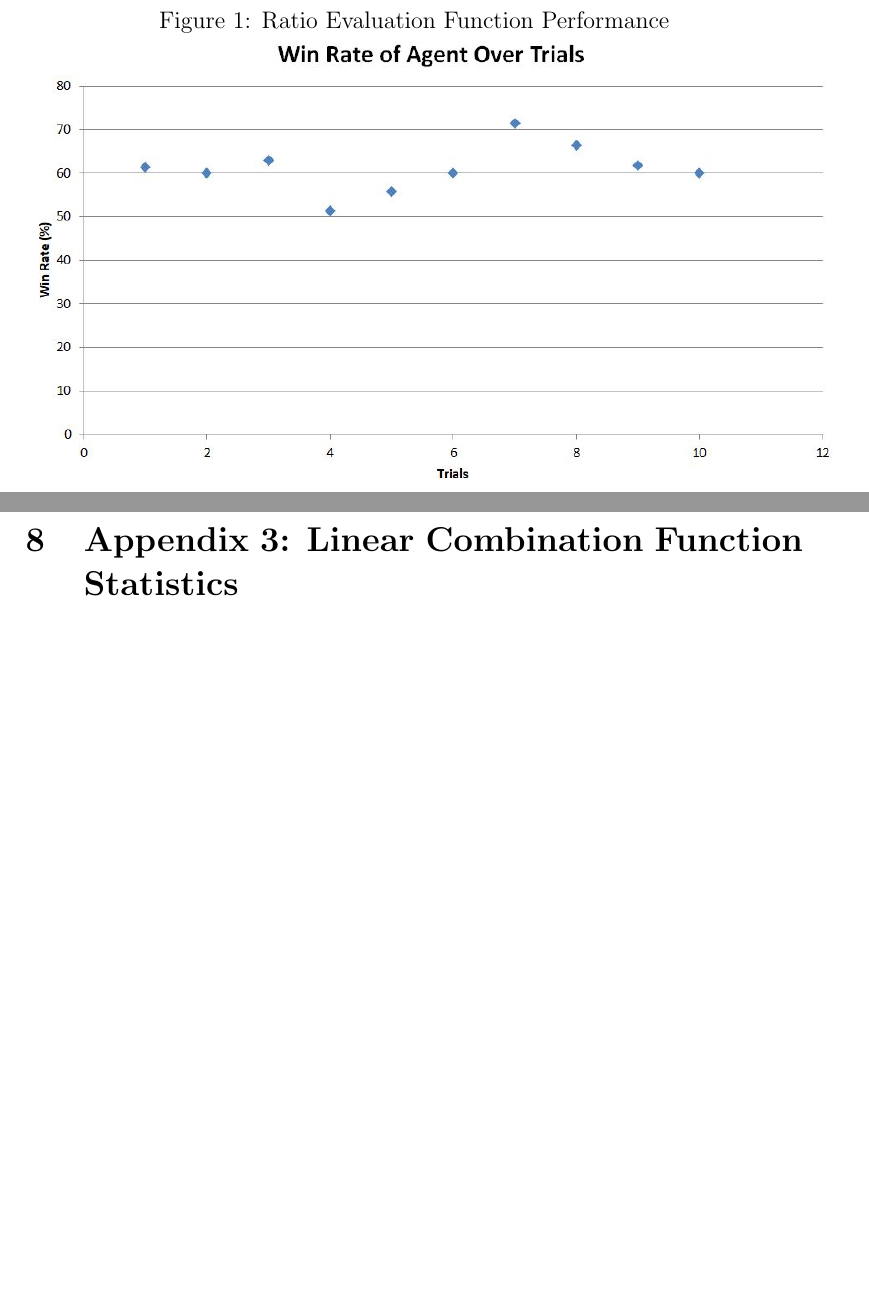
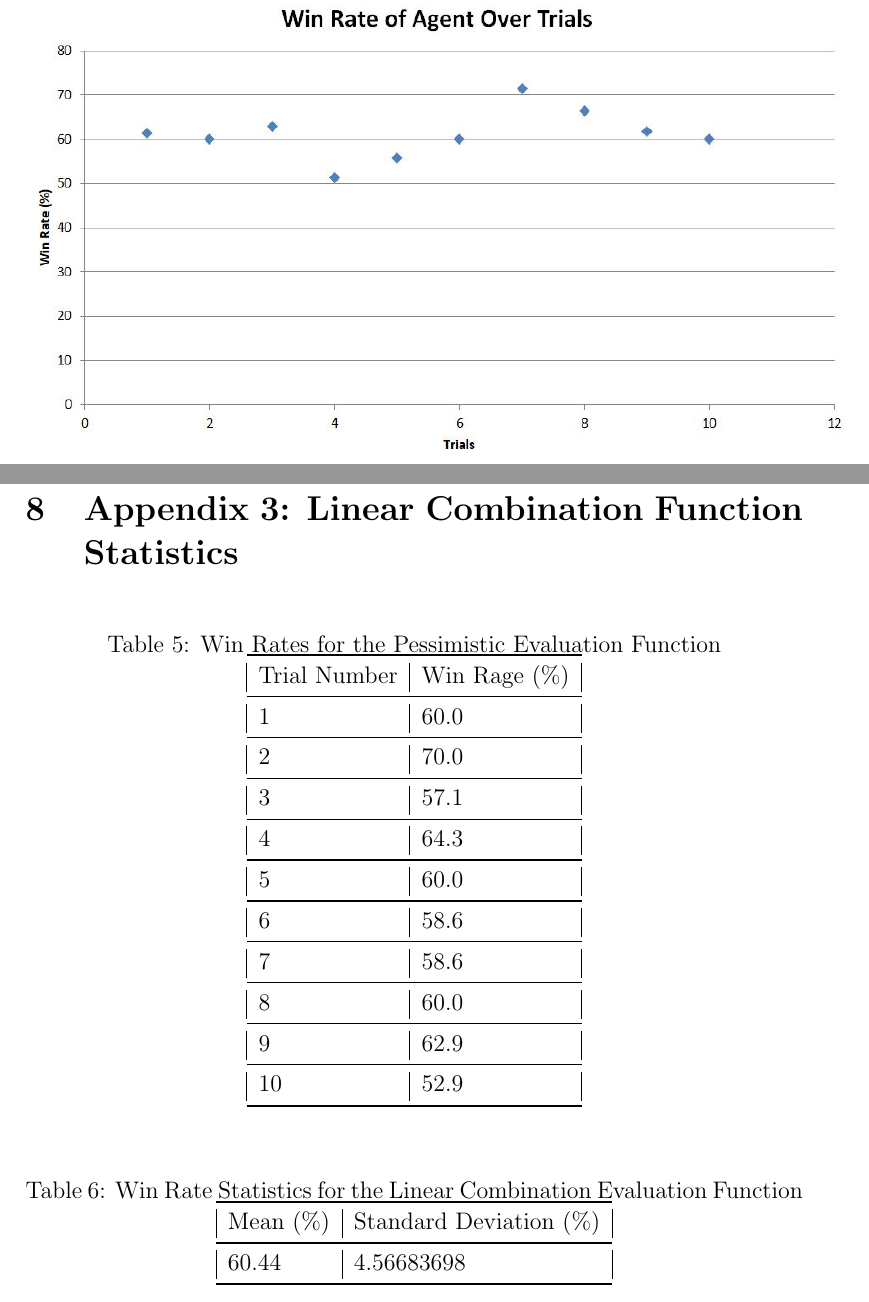
Before and after one commit to KelvinKKLin/Isolation-Game-Playing-Agent-Udacity-AI-Nanodegree-, a LaTeX document (heuristic-analysis/heuristic_analysis.tex): two parts of pages 6 and 9 of 9 before the commit and two parts of pages 6 and 9 of 10 after it, joined at a grey line, cut at the place of the change, the shorter picture padded with empty space. Compiled offline with pdfLaTeX.

Commit message:
Updated heuristic_analysis report

```diff
--- a/heuristic-analysis/heuristic_analysis.tex
+++ b/heuristic-analysis/heuristic_analysis.tex
@@ -120,7 +120,7 @@ Mean (\%)& Standard Deviation (\%) \\ \midrule
 \begin{figure}[h]
 \centering
 \caption{Ratio Evaluation Function Performance}
-\includegraphics[scale=0.7]{ratio-evaluation-function-results.JPG}
+\includegraphics[scale=0.71]{ratio-evaluation-function-results.JPG}
 \end{figure}
 
 \clearpage
@@ -160,10 +160,48 @@ Mean (\%)& Standard Deviation (\%) \\ \midrule
 \begin{figure}[htbp]
 \centering
 \caption{Pessimistic Evaluation Function Performance}
-\includegraphics[scale=0.7]{pessimistic-evaluation-function-results.JPG}
+\includegraphics[scale=0.71]{pessimistic-evaluation-function-results.JPG}
 \end{figure}
 
 \clearpage
 \section{Appendix 3: Linear Combination Function Statistics}
+\begin{table}[h]
+\centering
+\caption{Win Rates for the Pessimistic Evaluation Function}
+\label{pessimistic-label}
+\begin{tabular}{@{}|l|l|@{}}
+\toprule
+Trial Number & Win Rage (\%) \\ \midrule
+1            & 60.0          \\ \midrule
+2            & 70.0          \\ \midrule
+3            & 57.1          \\ \midrule
+4            & 64.3          \\ \midrule
+5            & 60.0          \\ \midrule
+6            & 58.6          \\ \midrule
+7            & 58.6          \\ \midrule
+8            & 60.0          \\ \midrule
+9            & 62.9          \\ \midrule
+10           & 52.9          \\ \bottomrule
+\end{tabular}
+\end{table}
+
+\begin{table}[h]
+\centering
+\caption{Win Rate Statistics for the Linear Combination Evaluation Function}
+\label{ratio-stats}
+\begin{tabular}{@{}|l|l|@{}}
+\toprule
+Mean (\%)& Standard Deviation (\%) \\ \midrule
+60.44           & 4.56683698
+\\ \bottomrule
+\end{tabular}
+\end{table}
+
+\begin{figure}[htbp]
+\centering
+\caption{Linear Combination Evaluation Function Performance}
+\includegraphics[scale=0.9]{linear-combination-evaluation-function-results.JPG}
+\end{figure}
+
 
 \end{document}
```
Also changed, not shown: heuristic-analysis/linear-combination-evaluation-function-results.JPG (added), 1 other file.
